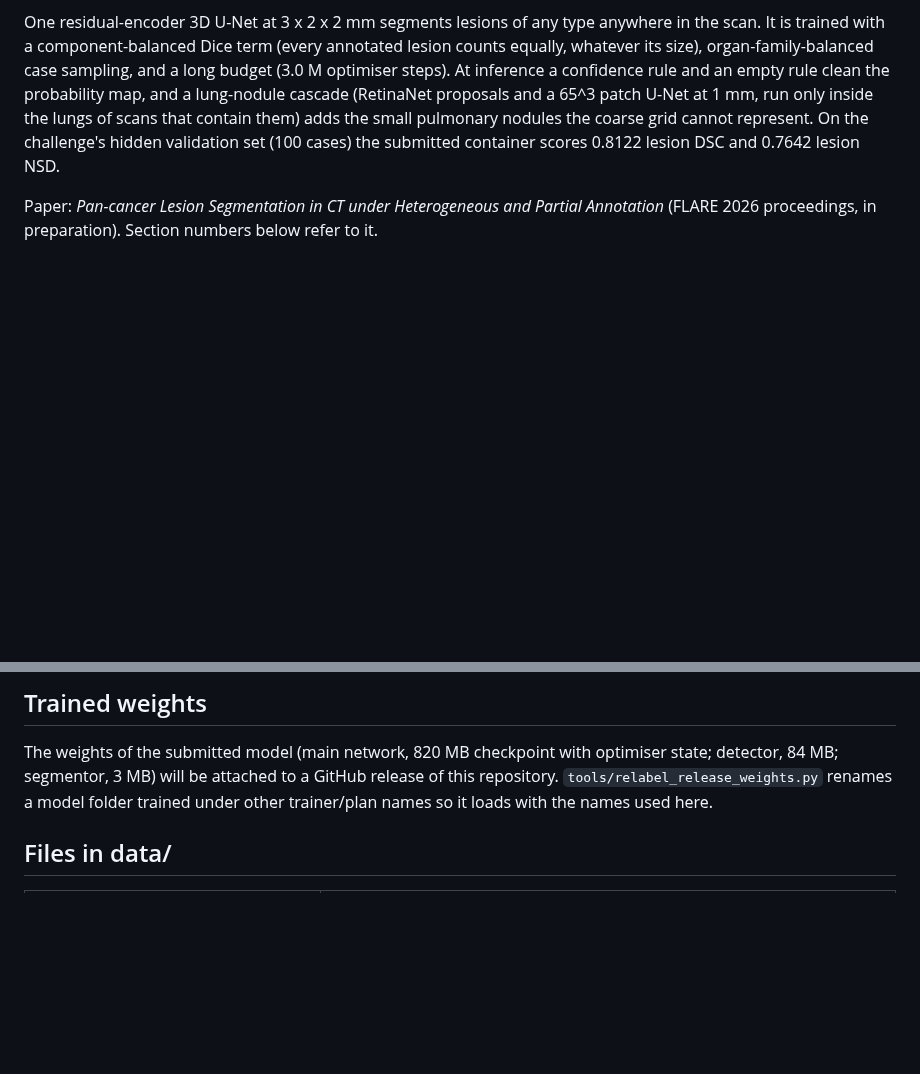
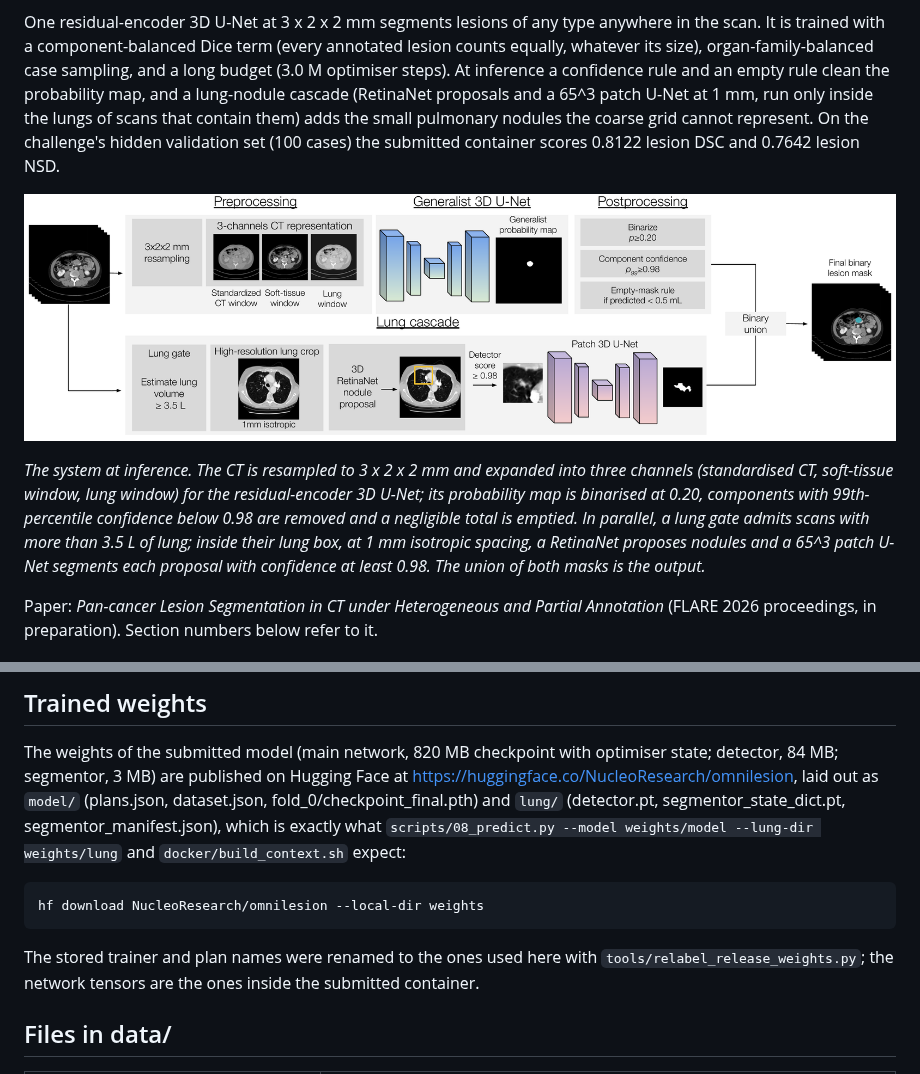
Before and after one commit to Nucleo-Research/omnilesion, a Markdown page: README.md, 2 parts joined by grey strips. GitHub-like rendering; pictures changed too: docs/pipeline_overview.png (added); blank space fills up the shorter version.

Commit message:
README: pipeline figure, weights on Hugging Face

````diff
--- a/README.md
+++ b/README.md
@@ -10,6 +10,15 @@ sampling, and a long budget (3.0 M optimiser steps). At inference a confidence r
 probability map, and a lung-nodule cascade (RetinaNet proposals and a 65^3 patch U-Net at 1 mm, run only inside the
 lungs of scans that contain them) adds the small pulmonary nodules the coarse grid cannot represent. On the challenge's
 hidden validation set (100 cases) the submitted container scores 0.8122 lesion DSC and 0.7642 lesion NSD.
+
+![OmniLesion pipeline](docs/pipeline_overview.png)
+
+*The system at inference. The CT is resampled to 3 x 2 x 2 mm and expanded into three channels (standardised CT,
+soft-tissue window, lung window) for the residual-encoder 3D U-Net; its probability map is binarised at 0.20,
+components with 99th-percentile confidence below 0.98 are removed and a negligible total is emptied. In parallel,
+a lung gate admits scans with more than 3.5 L of lung; inside their lung box, at 1 mm isotropic spacing, a RetinaNet
+proposes nodules and a 65^3 patch U-Net segments each proposal with confidence at least 0.98. The union of both masks
+is the output.*
 
 Paper: *Pan-cancer Lesion Segmentation in CT under Heterogeneous and Partial Annotation* (FLARE 2026 proceedings, in
 preparation). Section numbers below refer to it.
@@ -214,8 +223,17 @@ the organisers), the 50 public validation cases with complete labels, the 274 he
 ## Trained weights
 
 The weights of the submitted model (main network, 820 MB checkpoint with optimiser state; detector, 84 MB; segmentor,
-3 MB) will be attached to a GitHub release of this repository. `tools/relabel_release_weights.py` renames a model
-folder trained under other trainer/plan names so it loads with the names used here.
+3 MB) are published on Hugging Face at https://huggingface.co/NucleoResearch/omnilesion, laid out as `model/`
+(plans.json, dataset.json, fold_0/checkpoint_final.pth) and `lung/` (detector.pt, segmentor_state_dict.pt,
+segmentor_manifest.json), which is exactly what `scripts/08_predict.py --model weights/model --lung-dir weights/lung`
+and `docker/build_context.sh` expect:
+
+```bash
+hf download NucleoResearch/omnilesion --local-dir weights
+```
+
+The stored trainer and plan names were renamed to the ones used here with `tools/relabel_release_weights.py`; the
+network tensors are the ones inside the submitted container.
 
 ## Files in data/
 
````
